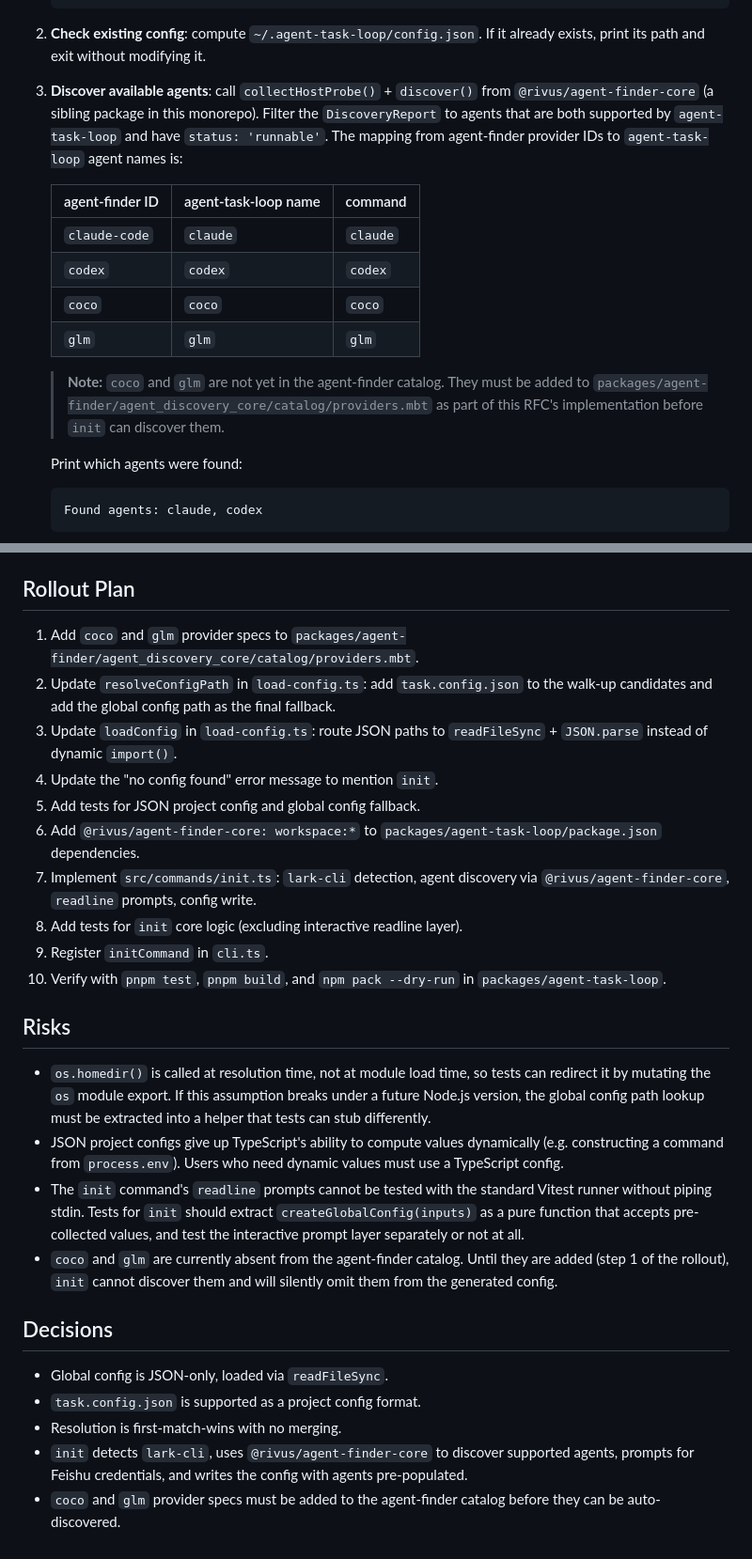
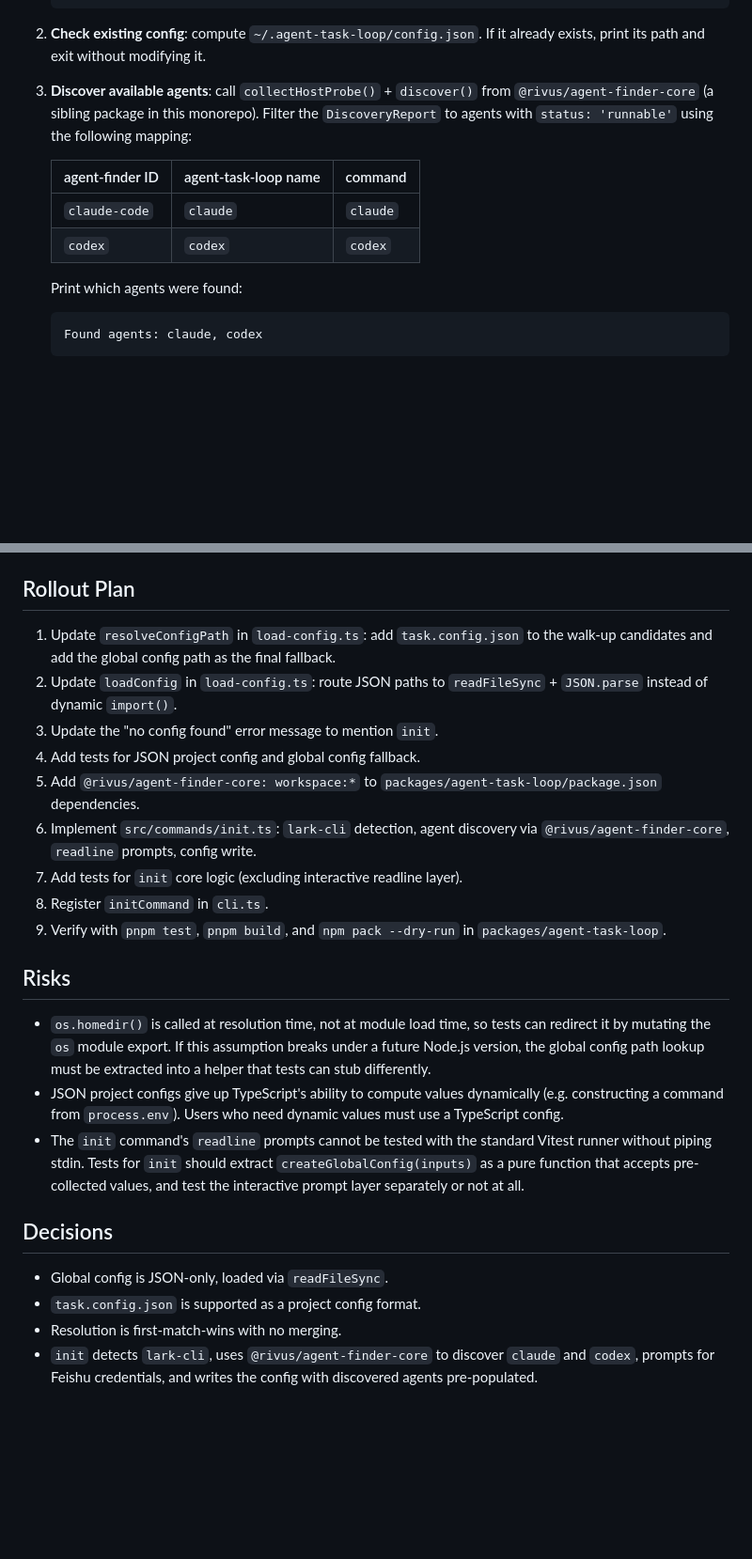
Before and after one commit to PerfectPan/agent-task-loop, a Markdown page: rfcs/0003-global-config-init.md, 2 parts joined by grey strips. Shown at 94% size. Rendered like a GitHub page; blank space fills up the shorter version.

Commit message:
docs(rfc-0003): drop coco/glm from agent discovery scope

```diff
--- a/rfcs/0003-global-config-init.md
+++ b/rfcs/0003-global-config-init.md
@@ -86,16 +86,12 @@ Behavior:
 
 2. **Check existing config**: compute `~/.agent-task-loop/config.json`. If it already exists, print its path and exit without modifying it.
 
-3. **Discover available agents**: call `collectHostProbe()` + `discover()` from `@rivus/agent-finder-core` (a sibling package in this monorepo). Filter the `DiscoveryReport` to agents that are both supported by `agent-task-loop` and have `status: 'runnable'`. The mapping from agent-finder provider IDs to `agent-task-loop` agent names is:
+3. **Discover available agents**: call `collectHostProbe()` + `discover()` from `@rivus/agent-finder-core` (a sibling package in this monorepo). Filter the `DiscoveryReport` to agents with `status: 'runnable'` using the following mapping:
 
    | agent-finder ID | agent-task-loop name | command |
    |-----------------|----------------------|---------|
    | `claude-code`   | `claude`             | `claude` |
    | `codex`         | `codex`              | `codex`  |
-   | `coco`          | `coco`               | `coco`   |
-   | `glm`           | `glm`                | `glm`    |
-
-   > **Note:** `coco` and `glm` are not yet in the agent-finder catalog. They must be added to `packages/agent-finder/agent_discovery_core/catalog/providers.mbt` as part of this RFC's implementation before `init` can discover them.
 
    Print which agents were found:
 
@@ -178,28 +174,25 @@ XDG-style paths are more portable on Linux, but they add platform-specific logic
 
 ## Rollout Plan
 
-1. Add `coco` and `glm` provider specs to `packages/agent-finder/agent_discovery_core/catalog/providers.mbt`.
-2. Update `resolveConfigPath` in `load-config.ts`: add `task.config.json` to the walk-up candidates and add the global config path as the final fallback.
-3. Update `loadConfig` in `load-config.ts`: route JSON paths to `readFileSync` + `JSON.parse` instead of dynamic `import()`.
-4. Update the "no config found" error message to mention `init`.
-5. Add tests for JSON project config and global config fallback.
-6. Add `@rivus/agent-finder-core: workspace:*` to `packages/agent-task-loop/package.json` dependencies.
-7. Implement `src/commands/init.ts`: `lark-cli` detection, agent discovery via `@rivus/agent-finder-core`, `readline` prompts, config write.
-8. Add tests for `init` core logic (excluding interactive readline layer).
-9. Register `initCommand` in `cli.ts`.
-10. Verify with `pnpm test`, `pnpm build`, and `npm pack --dry-run` in `packages/agent-task-loop`.
+1. Update `resolveConfigPath` in `load-config.ts`: add `task.config.json` to the walk-up candidates and add the global config path as the final fallback.
+2. Update `loadConfig` in `load-config.ts`: route JSON paths to `readFileSync` + `JSON.parse` instead of dynamic `import()`.
+3. Update the "no config found" error message to mention `init`.
+4. Add tests for JSON project config and global config fallback.
+5. Add `@rivus/agent-finder-core: workspace:*` to `packages/agent-task-loop/package.json` dependencies.
+6. Implement `src/commands/init.ts`: `lark-cli` detection, agent discovery via `@rivus/agent-finder-core`, `readline` prompts, config write.
+7. Add tests for `init` core logic (excluding interactive readline layer).
+8. Register `initCommand` in `cli.ts`.
+9. Verify with `pnpm test`, `pnpm build`, and `npm pack --dry-run` in `packages/agent-task-loop`.
 
 ## Risks
 
 - `os.homedir()` is called at resolution time, not at module load time, so tests can redirect it by mutating the `os` module export. If this assumption breaks under a future Node.js version, the global config path lookup must be extracted into a helper that tests can stub differently.
 - JSON project configs give up TypeScript's ability to compute values dynamically (e.g. constructing a command from `process.env`). Users who need dynamic values must use a TypeScript config.
 - The `init` command's `readline` prompts cannot be tested with the standard Vitest runner without piping stdin. Tests for `init` should extract `createGlobalConfig(inputs)` as a pure function that accepts pre-collected values, and test the interactive prompt layer separately or not at all.
-- `coco` and `glm` are currently absent from the agent-finder catalog. Until they are added (step 1 of the rollout), `init` cannot discover them and will silently omit them from the generated config.
 
 ## Decisions
 
 - Global config is JSON-only, loaded via `readFileSync`.
 - `task.config.json` is supported as a project config format.
 - Resolution is first-match-wins with no merging.
-- `init` detects `lark-cli`, uses `@rivus/agent-finder-core` to discover supported agents, prompts for Feishu credentials, and writes the config with agents pre-populated.
-- `coco` and `glm` provider specs must be added to the agent-finder catalog before they can be auto-discovered.
+- `init` detects `lark-cli`, uses `@rivus/agent-finder-core` to discover `claude` and `codex`, prompts for Feishu credentials, and writes the config with discovered agents pre-populated.
```
